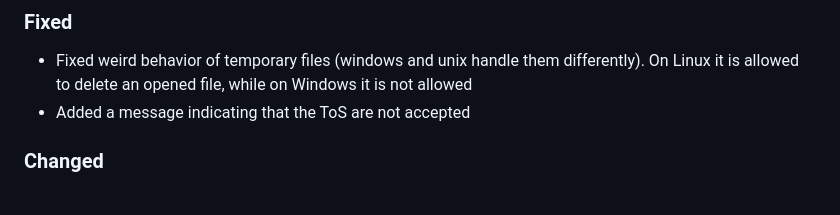
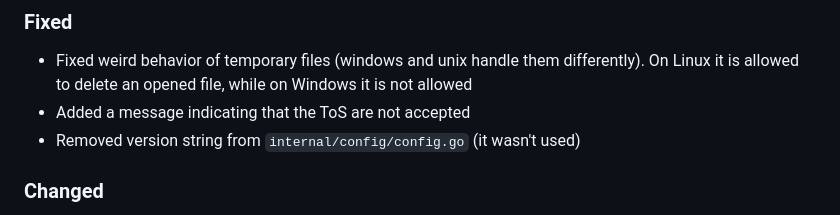
Before and after one commit to SavaLione/go-mirror-zig, a Markdown page: CHANGELOG.md, the part around the change. GitHub-like rendering.

Commit message:
Removed version string (it wasn't used)

```diff
--- a/CHANGELOG.md
+++ b/CHANGELOG.md
@@ -15,6 +15,7 @@ This project adheres to [Semantic Versioning](https://semver.org/spec/v2.0.0.htm
 ### Fixed
 - Fixed weird behavior of temporary files (windows and unix handle them differently). On Linux it is allowed to delete an opened file, while on Windows it is not allowed
 - Added a message indicating that the ToS are not accepted
+- Removed version string from `internal/config/config.go` (it wasn't used)
 
 ### Changed
 - Increased the interval in seconds to clean up cached dev builds (from 1 day to 4 days)
```
